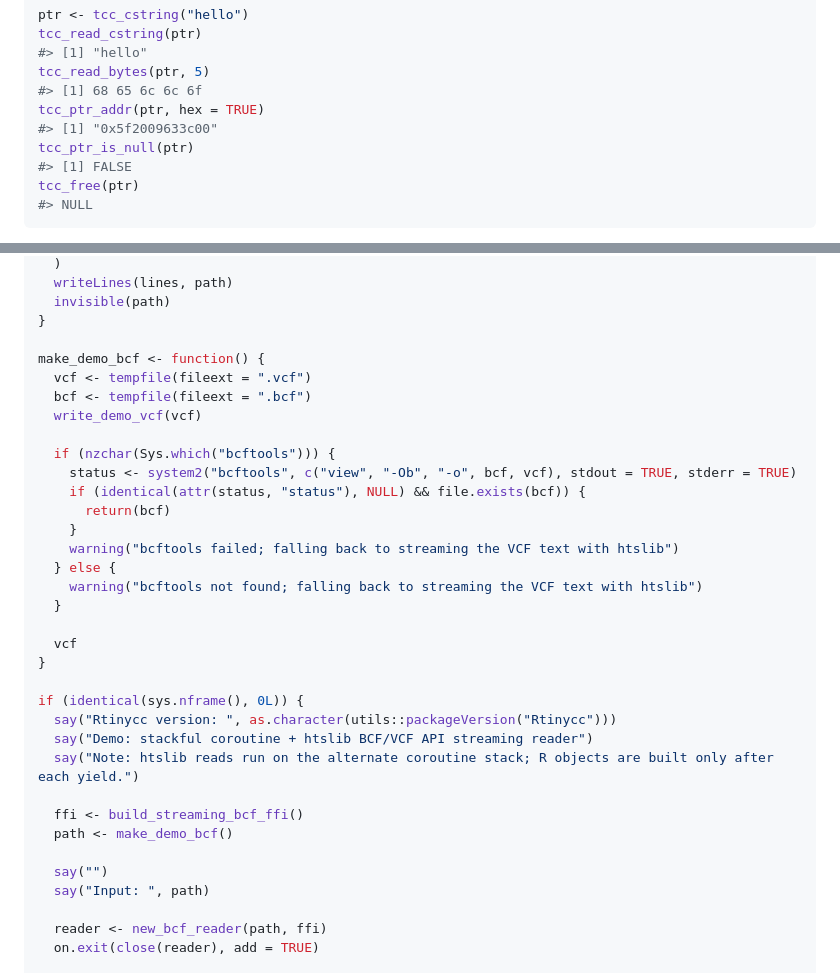
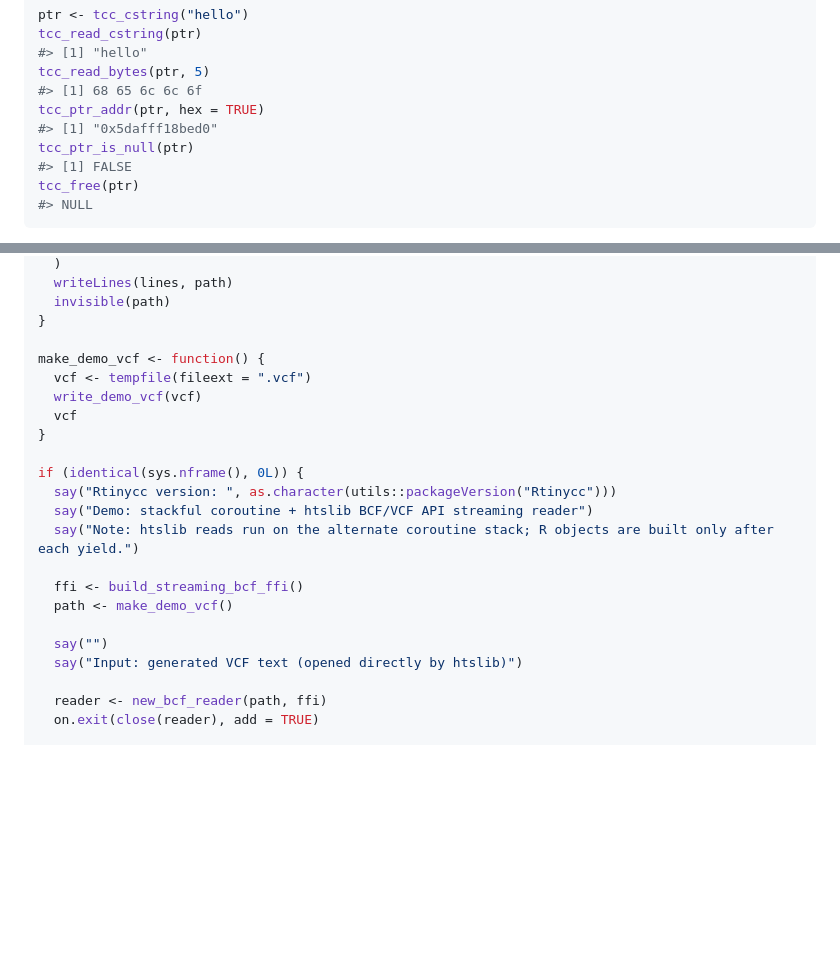
Before and after one commit to sounkou-bioinfo/Rtinycc, a Markdown page: index.md, 2 parts joined by grey strips. GitHub-like rendering; blank space fills up the shorter version.

```diff
--- a/index.md
+++ b/index.md
@@ -178,7 +178,7 @@ tcc_read_cstring(ptr)
 tcc_read_bytes(ptr, 5)
 #> [1] 68 65 6c 6c 6f
 tcc_ptr_addr(ptr, hex = TRUE)
-#> [1] "0x5f2009633c00"
+#> [1] "0x5dafff18bed0"
 tcc_ptr_is_null(ptr)
 #> [1] FALSE
 tcc_free(ptr)
@@ -1364,21 +1384,9 @@ write_demo_vcf <- function(path) {
   invisible(path)
 }
 
-make_demo_bcf <- function() {
+make_demo_vcf <- function() {
   vcf <- tempfile(fileext = ".vcf")
-  bcf <- tempfile(fileext = ".bcf")
   write_demo_vcf(vcf)
-
-  if (nzchar(Sys.which("bcftools"))) {
-    status <- system2("bcftools", c("view", "-Ob", "-o", bcf, vcf), stdout = TRUE, stderr = TRUE)
-    if (identical(attr(status, "status"), NULL) && file.exists(bcf)) {
-      return(bcf)
-    }
-    warning("bcftools failed; falling back to streaming the VCF text with htslib")
-  } else {
-    warning("bcftools not found; falling back to streaming the VCF text with htslib")
-  }
-
   vcf
 }
 
@@ -1388,10 +1396,10 @@ if (identical(sys.nframe(), 0L)) {
   say("Note: htslib reads run on the alternate coroutine stack; R objects are built only after each yield.")
 
   ffi <- build_streaming_bcf_ffi()
-  path <- make_demo_bcf()
+  path <- make_demo_vcf()
 
   say("")
-  say("Input: ", path)
+  say("Input: generated VCF text (opened directly by htslib)")
 
   reader <- new_bcf_reader(path, ffi)
   on.exit(close(reader), add = TRUE)
```
Also changed, not shown: other parts of index.md (+40 -20 lines), articles/compilation-and-call-overhead.md (+8 -8 lines), articles/ffi-helpers.md (+4 -4 lines), reference/figures/README-io_uring-demo-1.png, 6 other files.
